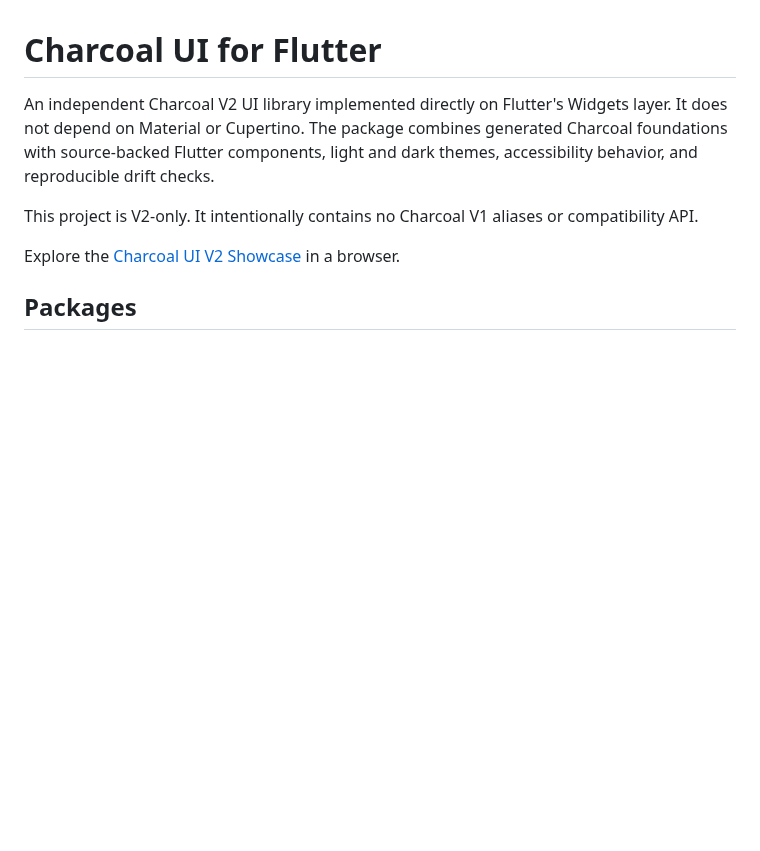
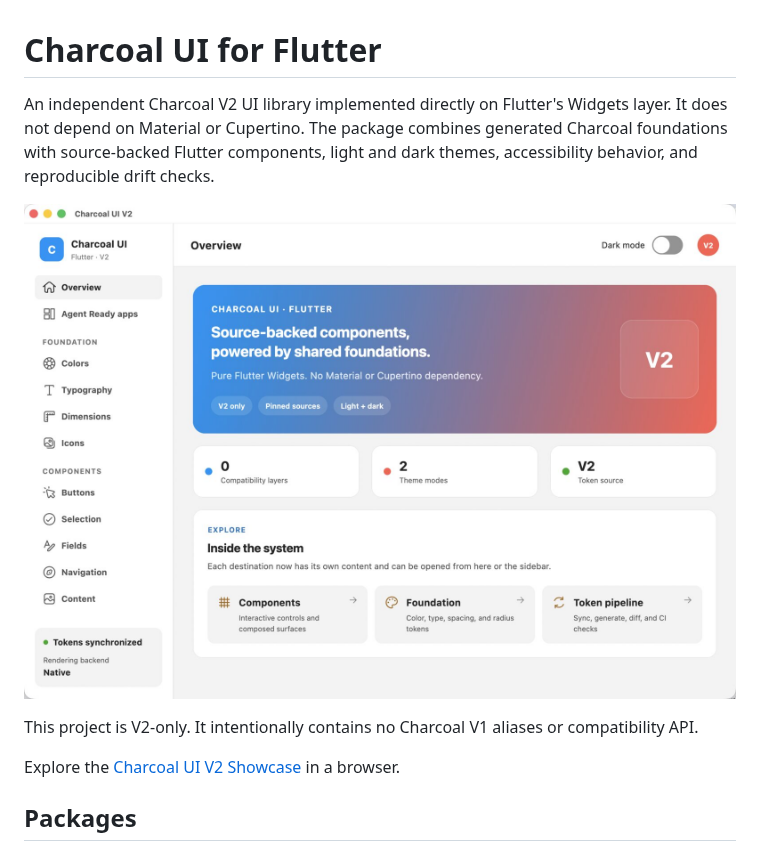
Before and after one commit to kevinzhow/charcoal-flutter, a Markdown page: README.md, the part around the change. Rendered like a GitHub page; pictures changed too: docs/assets/charcoal-ui-macos-showcase.jpg (added); blank space fills up the shorter version.

Commit message:
Add macOS Showcase preview to README

```diff
--- a/README.md
+++ b/README.md
@@ -4,6 +4,8 @@ An independent Charcoal V2 UI library implemented directly on Flutter's Widgets
 depend on Material or Cupertino. The package combines generated Charcoal foundations with
 source-backed Flutter components, light and dark themes, accessibility behavior, and reproducible
 drift checks.
+
+![Charcoal UI V2 macOS Showcase](docs/assets/charcoal-ui-macos-showcase.jpg)
 
 This project is V2-only. It intentionally contains no Charcoal V1 aliases or compatibility API.
 
```
